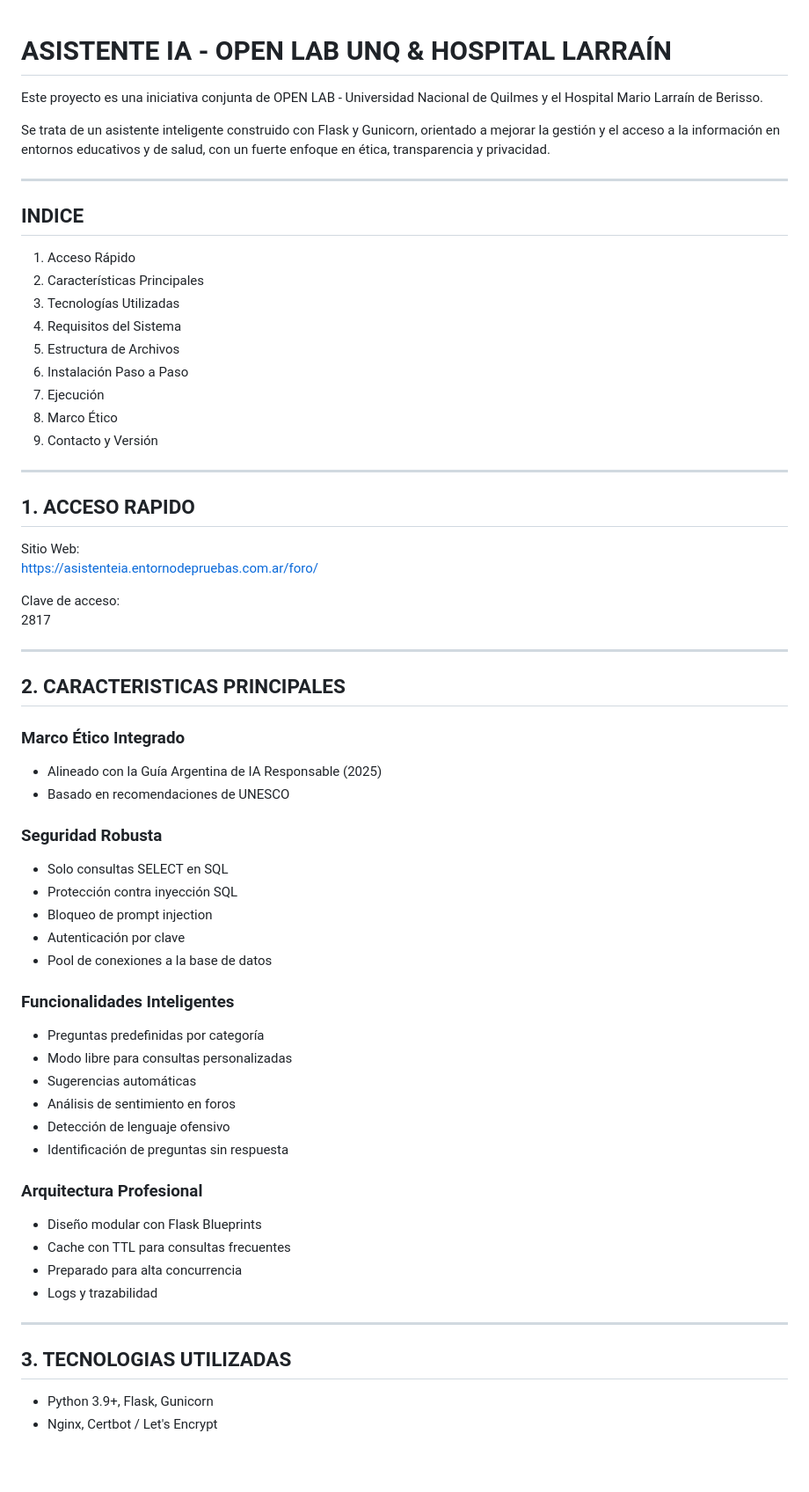
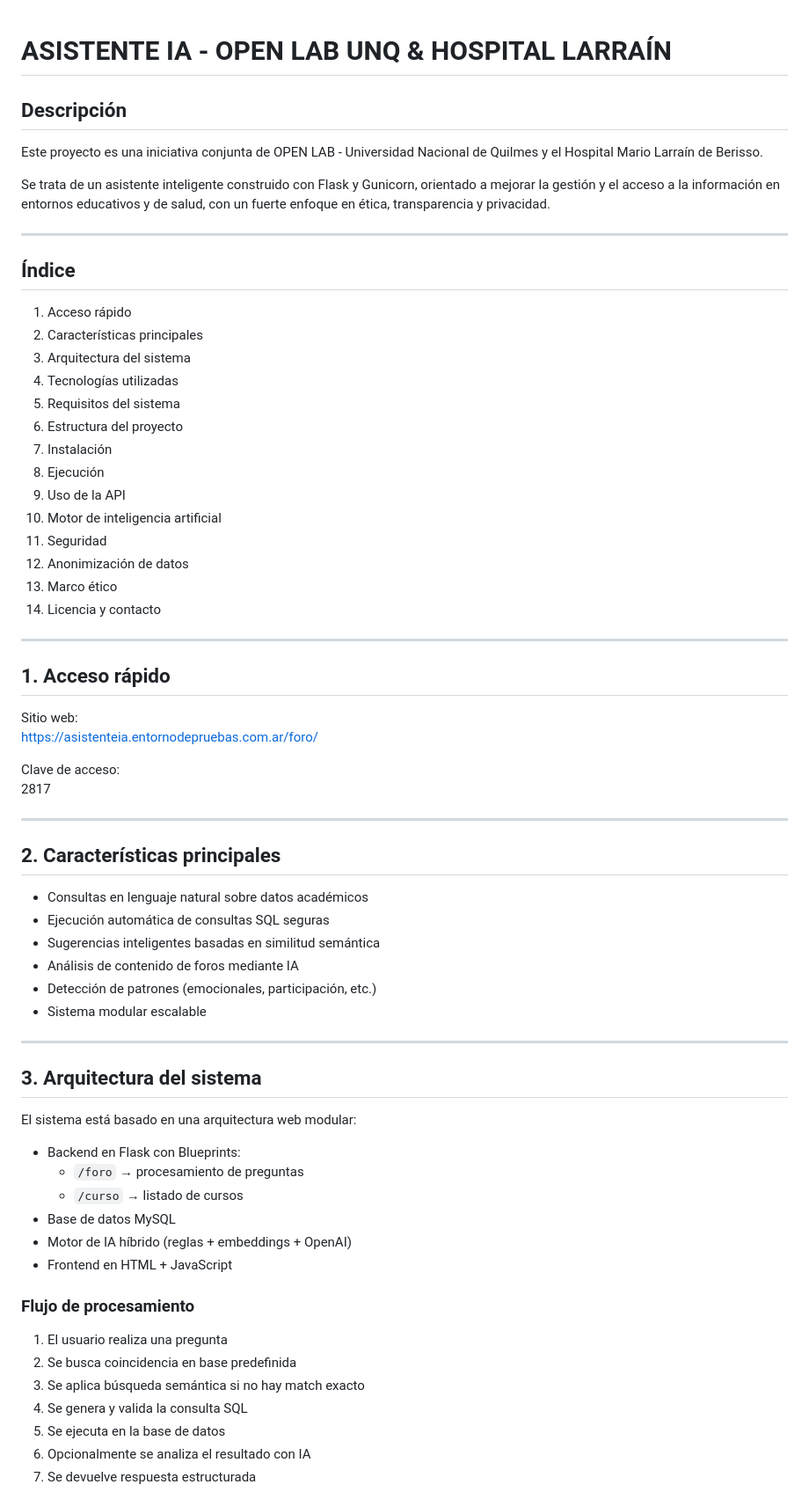
Before and after one commit to OPEN-LAB-UNQ/asistenteia-openlab-larrain, a Markdown page: README.md, the part around one of its changes. Shown at 88% size. GitHub-like rendering; blank space fills up the shorter version.

```diff
--- a/README.md
+++ b/README.md
@@ -1,4 +1,6 @@
 # ASISTENTE IA - OPEN LAB UNQ & HOSPITAL LARRAÍN
+
+## Descripción
 
 Este proyecto es una iniciativa conjunta de OPEN LAB - Universidad Nacional de Quilmes y el Hospital Mario Larraín de Berisso.
 
@@ -6,23 +8,28 @@ Se trata de un asistente inteligente construido con Flask y Gunicorn, orientado
 
 ---
 
-## INDICE
+## Índice
 
-1. Acceso Rápido
-2. Características Principales
-3. Tecnologías Utilizadas
-4. Requisitos del Sistema
-5. Estructura de Archivos
-6. Instalación Paso a Paso
-7. Ejecución
-8. Marco Ético
-9. Contacto y Versión
+1. Acceso rápido
+2. Características principales
+3. Arquitectura del sistema
+4. Tecnologías utilizadas
+5. Requisitos del sistema
+6. Estructura del proyecto
+7. Instalación
+8. Ejecución
+9. Uso de la API
+10. Motor de inteligencia artificial
+11. Seguridad
+12. Anonimización de datos
+13. Marco ético
+14. Licencia y contacto
 
 ---
 
-## 1. ACCESO RAPIDO
+## 1. Acceso rápido
 
-Sitio Web:
+Sitio web:
 https://asistenteia.entornodepruebas.com.ar/foro/
 
 Clave de acceso:
@@ -30,36 +37,35 @@ Clave de acceso:
 
 ---
 
-## 2. CARACTERISTICAS PRINCIPALES
+## 2. Características principales
 
-### Marco Ético Integrado
-- Alineado con la Guía Argentina de IA Responsable (2025)
-- Basado en recomendaciones de UNESCO
-
-### Seguridad Robusta
-- Solo consultas SELECT en SQL
-- Protección contra inyección SQL
-- Bloqueo de prompt injection
-- Autenticación por clave
-- Pool de conexiones a la base de datos
-
-### Funcionalidades Inteligentes
-- Preguntas predefinidas por categoría
-- Modo libre para consultas personalizadas
-- Sugerencias automáticas
-- Análisis de sentimiento en foros
-- Detección de lenguaje ofensivo
-- Identificación de preguntas sin respuesta
-
-### Arquitectura Profesional
-- Diseño modular con Flask Blueprints
-- Cache con TTL para consultas frecuentes
-- Preparado para alta concurrencia
-- Logs y trazabilidad
+- Consultas en lenguaje natural sobre datos académicos
+- Ejecución automática de consultas SQL seguras
+- Sugerencias inteligentes basadas en similitud semántica
+- Análisis de contenido de foros mediante IA
+- Detección de patrones (emocionales, participación, etc.)
+- Sistema modular escalable
 
 ---
 
-## 3. TECNOLOGIAS UTILIZADAS
+## 3. Arquitectura del sistema
 
-- Python 3.9+, Flask, Gunicorn
-- Nginx, Certbot / Let's Encrypt
+El sistema está basado en una arquitectura web modular:
+
+- Backend en Flask con Blueprints:
+  - `/foro` → procesamiento de preguntas
+  - `/curso` → listado de cursos
+- Base de datos MySQL
+- Motor de IA híbrido (reglas + embeddings + OpenAI)
+- Frontend en HTML + JavaScript
+
+### Flujo de procesamiento
+
+1. El usuario realiza una pregunta
+2. Se busca coincidencia en base predefinida
+3. Se aplica búsqueda semántica si no hay match exacto
+4. Se genera y valida la consulta SQL
+5. Se ejecuta en la base de datos
+6. Opcionalmente se analiza el resultado con IA
+7. Se devuelve respuesta estructurada
+
```
Also changed, not shown: other parts of README.md (+111 -58 lines).
